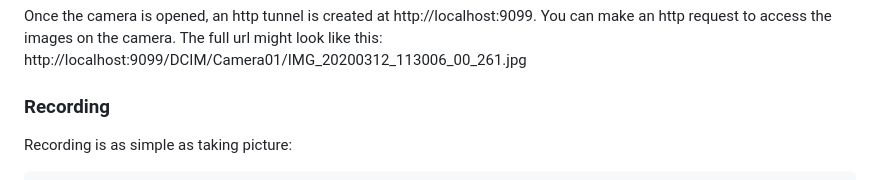
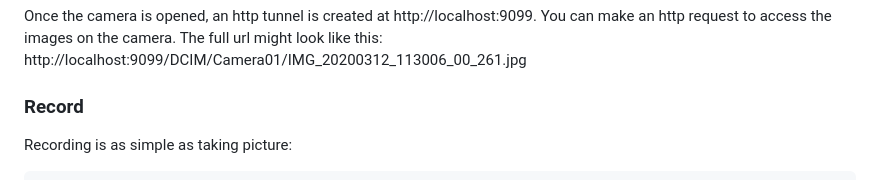
Before and after one commit to Insta360Develop/CameraSDK-Cpp, a Markdown page: README.md, the part around one of its changes. Drawn GitHub-style.

````diff
--- a/README.md
+++ b/README.md
@@ -165,7 +165,7 @@ std::cout << "Take picture done: " << url.GetSingleOrigin() << std::endl;
 Once the camera is opened, an http tunnel is created at http://localhost:9099. You can make an http request to access the images on the camera.
 The full url might look like this: http://localhost:9099/DCIM/Camera01/IMG_20200312_113006_00_261.jpg
 
-### <a name='recording' />Recording
+### <a name='recording' />Record
 Recording is as simple as taking picture:
 
 ```
````
Also changed, not shown: other parts of README.md (+1 -1 lines).
